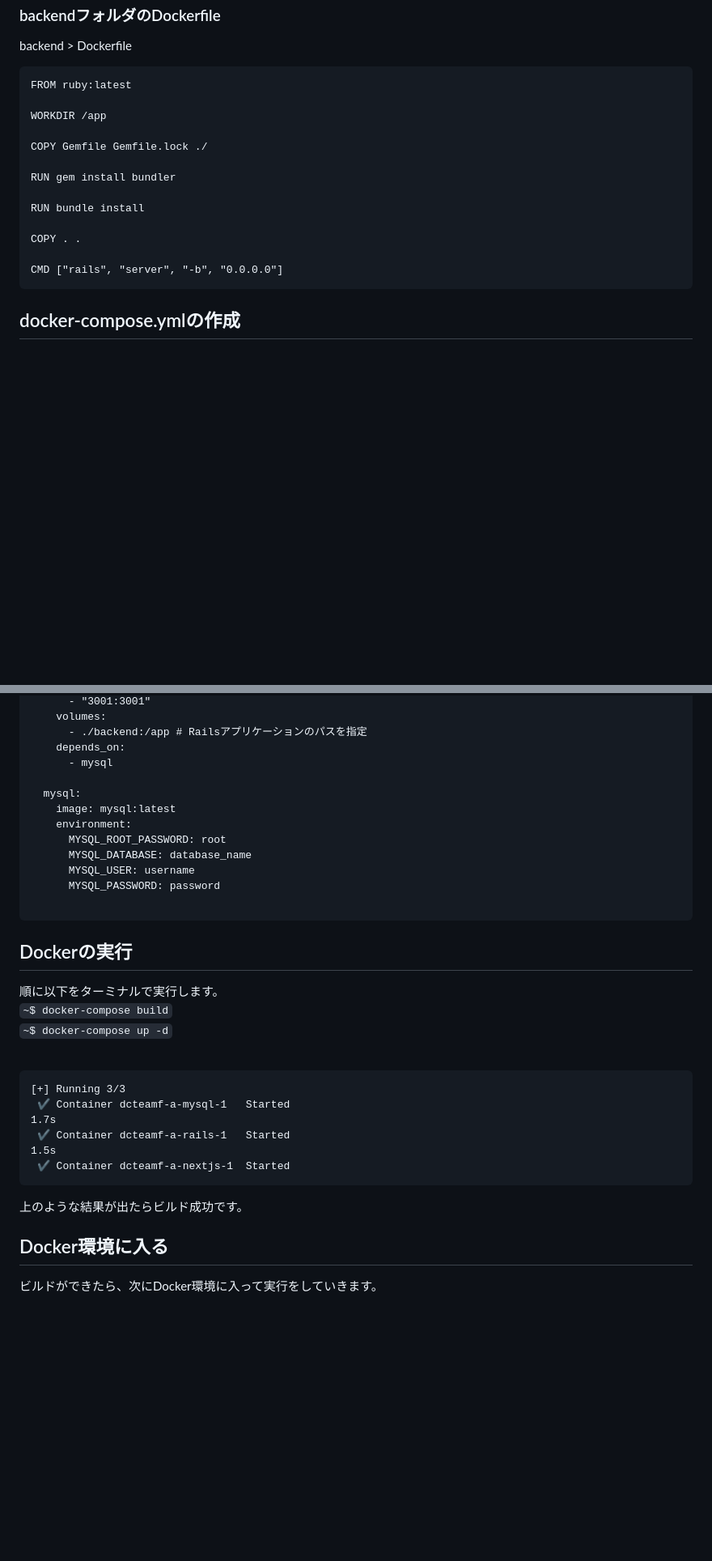
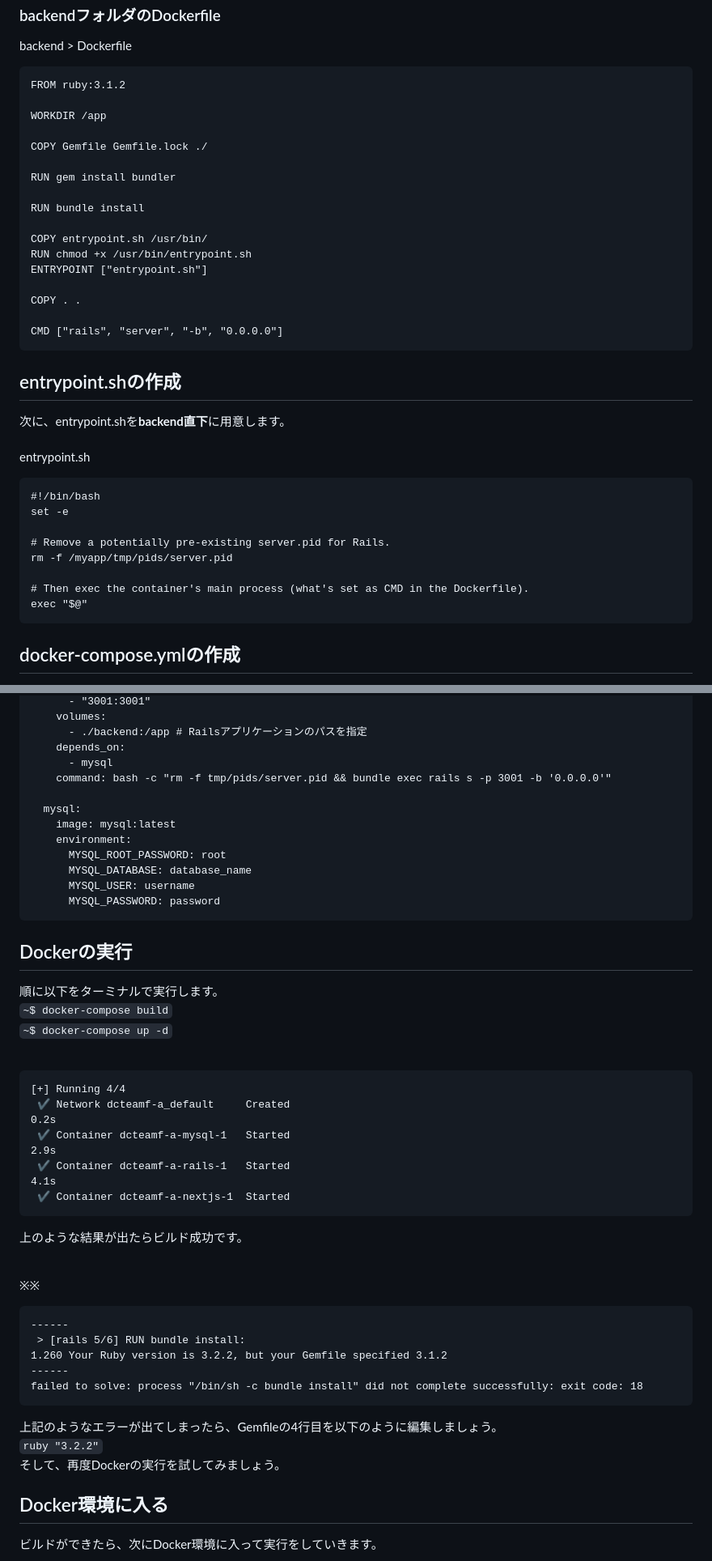
Before and after one commit to NishimuraShiro/Next.js_Rails_MySQL_Docker-EnviromentBuilding, a Markdown page: README.md, 2 parts joined by grey strips. Shown: that part at 81% size. Rendered like a GitHub page; blank space fills up the shorter version.

````diff
--- a/README.md
+++ b/README.md
@@ -33,7 +33,7 @@ CMD ["npm", "run", "dev"]
 ### backendフォルダのDockerfile
 backend > Dockerfile
 ```
-FROM ruby:latest
+FROM ruby:3.1.2
 
 WORKDIR /app
 
@@ -43,11 +43,27 @@ RUN gem install bundler
 
 RUN bundle install
 
+COPY entrypoint.sh /usr/bin/
+RUN chmod +x /usr/bin/entrypoint.sh
+ENTRYPOINT ["entrypoint.sh"]
+
 COPY . .
 
 CMD ["rails", "server", "-b", "0.0.0.0"]
 ```
+## entrypoint.shの作成
+次に、entrypoint.shを**backend直下**に用意します。<br><br>
+entrypoint.sh<br>
+```
+#!/bin/bash
+set -e
 
+# Remove a potentially pre-existing server.pid for Rails.
+rm -f /myapp/tmp/pids/server.pid
+
+# Then exec the container's main process (what's set as CMD in the Dockerfile).
+exec "$@"
+```
 ## docker-compose.ymlの作成
 次に、docker-compose.ymlを**sample-environment直下**に用意します。<br><br>
 docker-compose.yml<br>
@@ -75,6 +91,7 @@ services:
       - ./backend:/app # Railsアプリケーションのパスを指定
     depends_on:
       - mysql
+    command: bash -c "rm -f tmp/pids/server.pid && bundle exec rails s -p 3001 -b '0.0.0.0'"
 
   mysql:
     image: mysql:latest
@@ -83,19 +100,31 @@ services:
       MYSQL_DATABASE: database_name
       MYSQL_USER: username
       MYSQL_PASSWORD: password
-
 ```
 ## Dockerの実行
 順に以下をターミナルで実行します。<br>
 ` ~$ docker-compose build `<br>
 ` ~$ docker-compose up -d `<br><br>
 ```
-[+] Running 3/3
- ✔ Container dcteamf-a-mysql-1   Started                                                                                                      1.7s
- ✔ Container dcteamf-a-rails-1   Started                                                                                                      1.5s
+[+] Running 4/4
+ ✔ Network dcteamf-a_default     Created                                                                                                                                                                                         0.2s
+ ✔ Container dcteamf-a-mysql-1   Started                                                                                                                                                                                         2.9s
+ ✔ Container dcteamf-a-rails-1   Started                                                                                                                                                                                         4.1s
  ✔ Container dcteamf-a-nextjs-1  Started
 ```
-上のような結果が出たらビルド成功です。<br>
+上のような結果が出たらビルド成功です。<br><br>
+
+※※<br>
+```
+------
+ > [rails 5/6] RUN bundle install:
+1.260 Your Ruby version is 3.2.2, but your Gemfile specified 3.1.2
+------
+failed to solve: process "/bin/sh -c bundle install" did not complete successfully: exit code: 18
+```
+上記のようなエラーが出てしまったら、Gemfileの4行目を以下のように編集しましょう。<br>
+` ruby "3.2.2" `<br>
+そして、再度Dockerの実行を試してみましょう。
 
 ## Docker環境に入る
 ビルドができたら、次にDocker環境に入って実行をしていきます。<br>
````
Also changed, not shown: other parts of README.md (+41 -1 lines).
